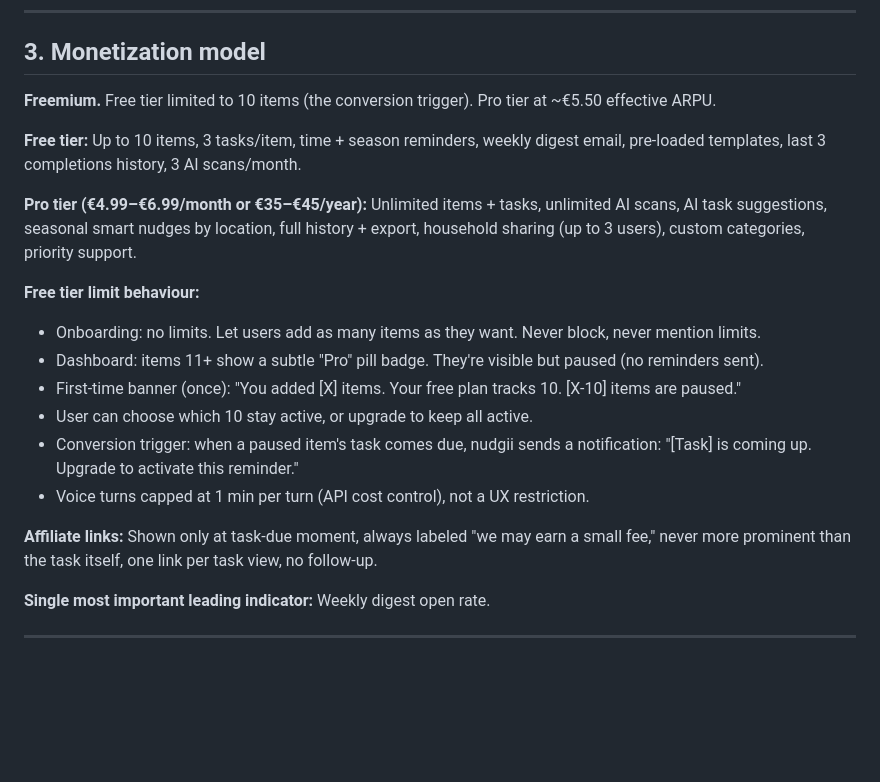
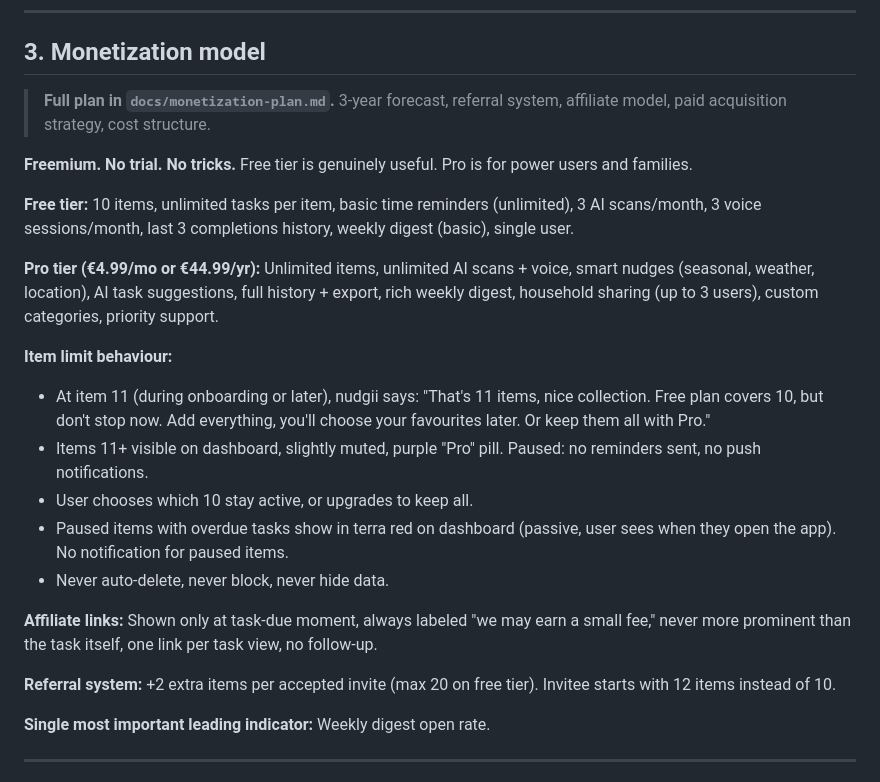
Before and after one commit to hannevanbriel/nudgii-design, a Markdown page: CLAUDE.md, the part around the change. Rendered like a GitHub page; blank space fills up the shorter version.

Commit message:
Update CLAUDE.md monetization section to final decision
No trial, 10 items free with unlimited tasks, transparent
limit at item 11, referral system, affiliate model.
References full plan in docs/monetization-plan.md.

Co-Authored-By: Claude Opus 4.6 (1M context) <noreply@anthropic.com>

```diff
--- a/CLAUDE.md
+++ b/CLAUDE.md
@@ -41,21 +41,24 @@
 
 ## 3. Monetization model
 
-**Freemium.** Free tier limited to 10 items (the conversion trigger). Pro tier at ~€5.50 effective ARPU.
+> **Full plan in `docs/monetization-plan.md`.** 3-year forecast, referral system, affiliate model, paid acquisition strategy, cost structure.
 
-**Free tier:** Up to 10 items, 3 tasks/item, time + season reminders, weekly digest email, pre-loaded templates, last 3 completions history, 3 AI scans/month.
+**Freemium. No trial. No tricks.** Free tier is genuinely useful. Pro is for power users and families.
 
-**Pro tier (€4.99–€6.99/month or €35–€45/year):** Unlimited items + tasks, unlimited AI scans, AI task suggestions, seasonal smart nudges by location, full history + export, household sharing (up to 3 users), custom categories, priority support.
+**Free tier:** 10 items, unlimited tasks per item, basic time reminders (unlimited), 3 AI scans/month, 3 voice sessions/month, last 3 completions history, weekly digest (basic), single user.
 
-**Free tier limit behaviour:**
-- Onboarding: no limits. Let users add as many items as they want. Never block, never mention limits.
-- Dashboard: items 11+ show a subtle "Pro" pill badge. They're visible but paused (no reminders sent).
-- First-time banner (once): "You added [X] items. Your free plan tracks 10. [X-10] items are paused."
-- User can choose which 10 stay active, or upgrade to keep all active.
-- Conversion trigger: when a paused item's task comes due, nudgii sends a notification: "[Task] is coming up. Upgrade to activate this reminder."
-- Voice turns capped at 1 min per turn (API cost control), not a UX restriction.
+**Pro tier (€4.99/mo or €44.99/yr):** Unlimited items, unlimited AI scans + voice, smart nudges (seasonal, weather, location), AI task suggestions, full history + export, rich weekly digest, household sharing (up to 3 users), custom categories, priority support.
+
+**Item limit behaviour:**
+- At item 11 (during onboarding or later), nudgii says: "That's 11 items, nice collection. Free plan covers 10, but don't stop now. Add everything, you'll choose your favourites later. Or keep them all with Pro."
+- Items 11+ visible on dashboard, slightly muted, purple "Pro" pill. Paused: no reminders sent, no push notifications.
+- User chooses which 10 stay active, or upgrades to keep all.
+- Paused items with overdue tasks show in terra red on dashboard (passive, user sees when they open the app). No notification for paused items.
+- Never auto-delete, never block, never hide data.
 
 **Affiliate links:** Shown only at task-due moment, always labeled "we may earn a small fee," never more prominent than the task itself, one link per task view, no follow-up.
+
+**Referral system:** +2 extra items per accepted invite (max 20 on free tier). Invitee starts with 12 items instead of 10.
 
 **Single most important leading indicator:** Weekly digest open rate.
 
```
